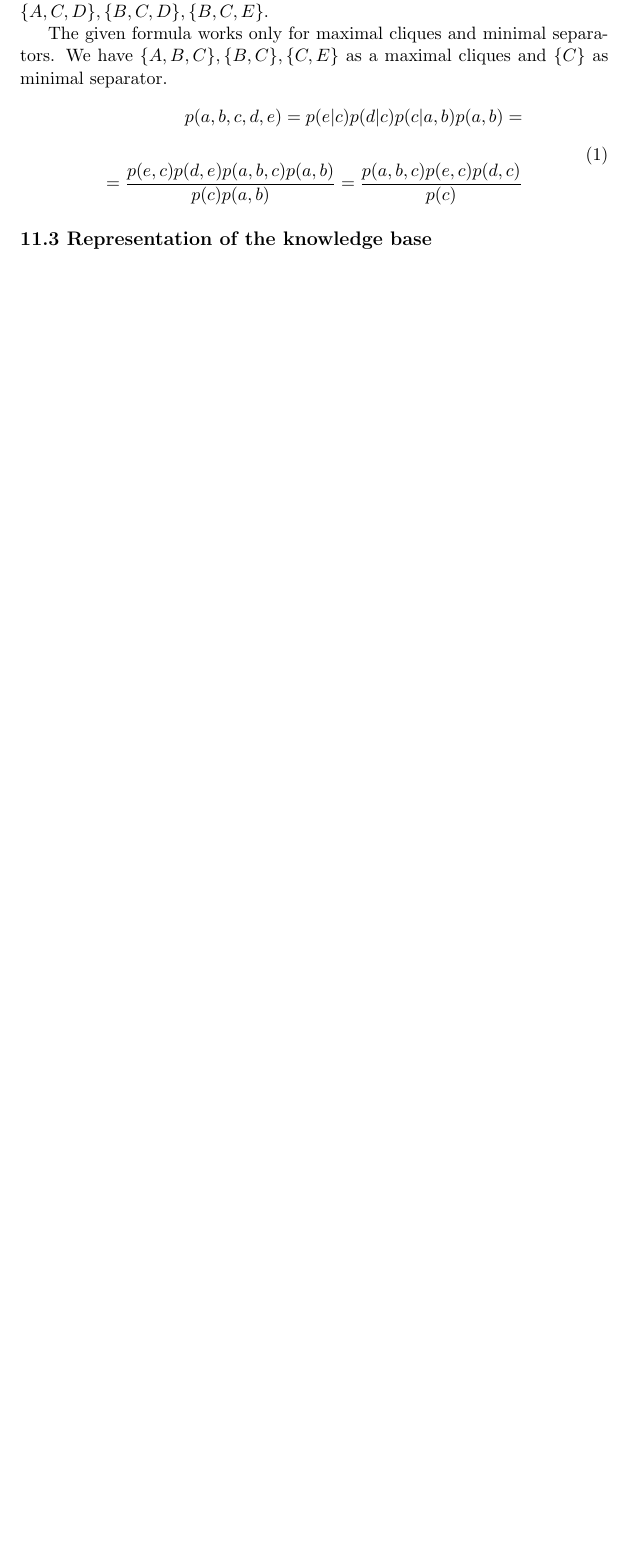
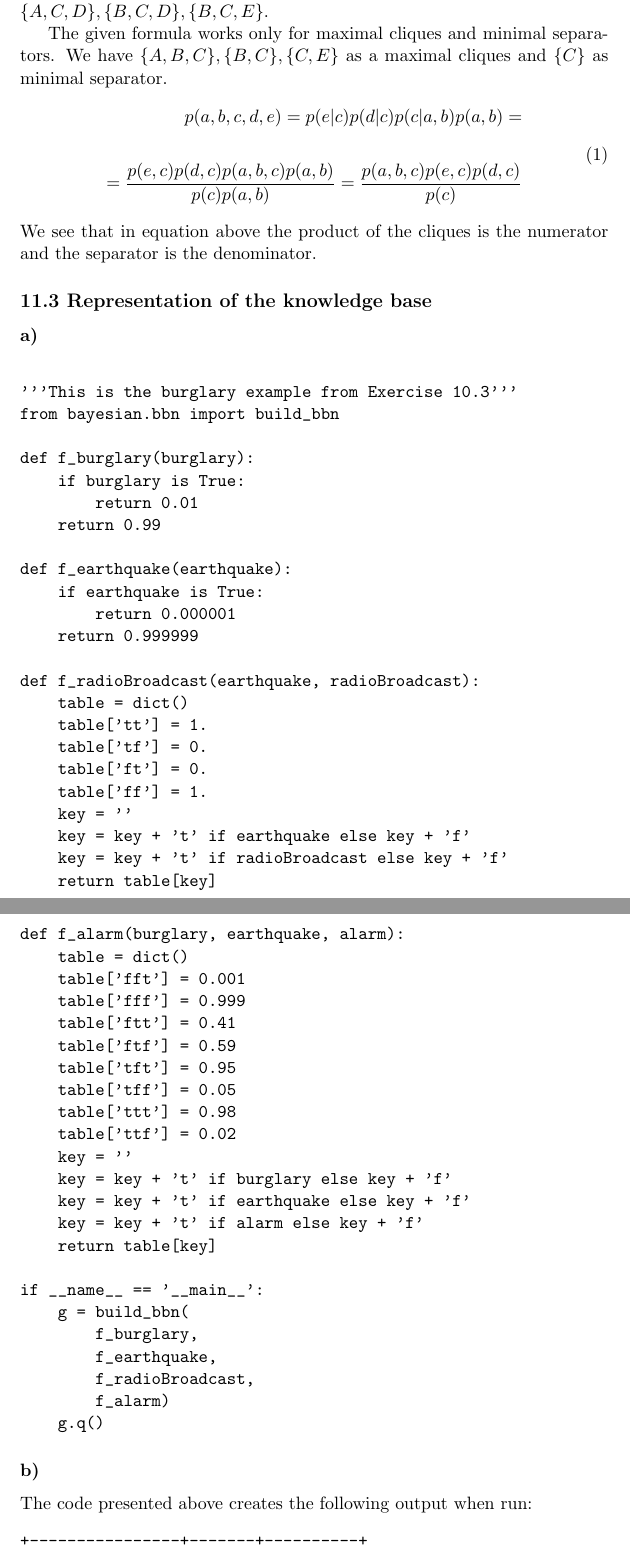
Before and after one commit to ML1ForTheFun/Exercises, a LaTeX document (E11/11.tex): part of page 2 of 2 before the commit and two parts of pages 2 and 3 of 4 after it, the two joined at a grey line, cut so that both start at the same text, the shorter picture padded with empty space. Compiled offline with pdfLaTeX.

Commit message:
AMSSSSSsss

```diff
--- a/E11/11.tex
+++ b/E11/11.tex
@@ -27,8 +27,65 @@ The given formula works only for maximal cliques and minimal separators. We have
   \begin{split}
     p(a, b, c, d, e) = p(e|c)p(d|c)p(c|a,b)p(a,b) = \\
     \\
-    = \frac{p(e, c)p(d, e)p(a, b, c)p(a, b)}{p(c)p(a, b)} = \frac{p(a, b, c)p(e, c)p(d, c)}{p(c)}
-    \end{split}
+    = \frac{p(e, c)p(d, c)p(a, b, c)p(a, b)}{p(c)p(a, b)} = \frac{p(a, b, c)p(e, c)p(d, c)}{p(c)}
+  \end{split}
 \end{equation}
-\subsection*{11.3 Representation of the knowledge base}
+  We see that in equation above the product of the cliques is the numerator and the separator is the denominator.
 
+  \subsection*{11.3 Representation of the knowledge base}
+\subsubsection*{a)}
+\begin{verbatim}
+
+'''This is the burglary example from Exercise 10.3'''
+from bayesian.bbn import build_bbn
+
+def f_burglary(burglary):
+    if burglary is True:
+        return 0.01
+    return 0.99
+
+def f_earthquake(earthquake):
+    if earthquake is True:
+        return 0.000001
+    return 0.999999
+
+def f_radioBroadcast(earthquake, radioBroadcast):
+    table = dict()
+    table['tt'] = 1.
+    table['tf'] = 0.
+    table['ft'] = 0.
+    table['ff'] = 1.
+    key = ''
+    key = key + 't' if earthquake else key + 'f'
+    key = key + 't' if radioBroadcast else key + 'f'
+    return table[key]
+\end{verbatim}
+\newpage
+\begin{verbatim}
+def f_alarm(burglary, earthquake, alarm):
+    table = dict()
+    table['fft'] = 0.001
+    table['fff'] = 0.999
+    table['ftt'] = 0.41
+    table['ftf'] = 0.59
+    table['tft'] = 0.95
+    table['tff'] = 0.05
+    table['ttt'] = 0.98
+    table['ttf'] = 0.02
+    key = ''
+    key = key + 't' if burglary else key + 'f'
+    key = key + 't' if earthquake else key + 'f'
+    key = key + 't' if alarm else key + 'f'
+    return table[key]
+
+if __name__ == '__main__':
+    g = build_bbn(
+        f_burglary,
+        f_earthquake,
+        f_radioBroadcast,
+        f_alarm)
+    g.q()
+\end{verbatim}
+\subsubsection*{b)}
+The code presented above creates the following output when run:
+\begin{verbatim}
```
Also changed, not shown: E11/11.pdf, E11/11.tex (15 more changed lines), 1 other file.
